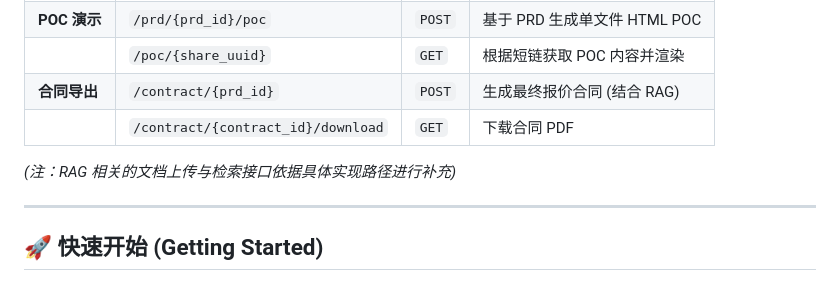
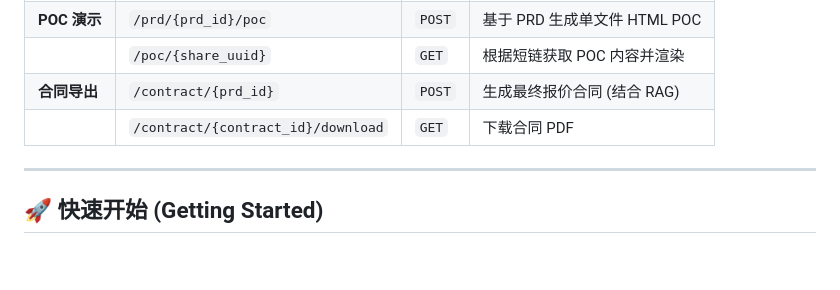
Before and after one commit to wbccb/apexsales-ai, a Markdown page: README.md, the part around the change. Rendered like a GitHub page; blank space fills up the shorter version.

Commit message:
docs: 根据v0.0.1～v0.0.3需求文档，更新README.md

```diff
--- a/README.md
+++ b/README.md
@@ -60,8 +60,6 @@
 | **合同导出** | `/contract/{prd_id}` | `POST` | 生成最终报价合同 (结合 RAG) |
 | | `/contract/{contract_id}/download`| `GET` | 下载合同 PDF |
 
-*(注：RAG 相关的文档上传与检索接口依据具体实现路径进行补充)*
-
 ---
 
 ## 🚀 快速开始 (Getting Started)
```
